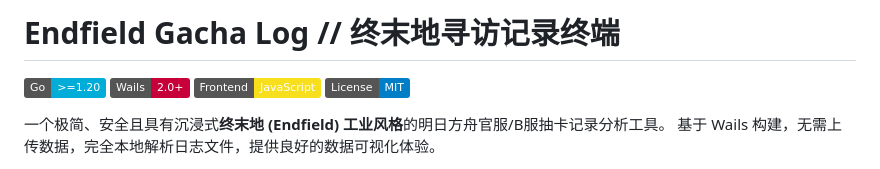
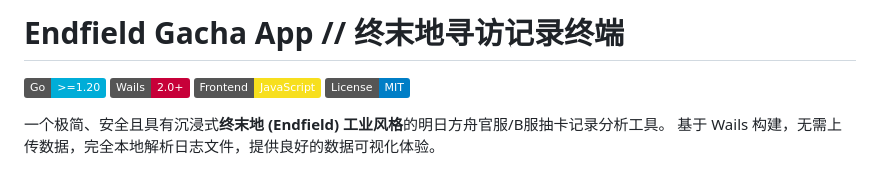
Before and after one commit to RoLingG/EndField_Gacha_App, a Markdown page: README.md, the part around the change. Drawn GitHub-style; badges without logos.

Commit message:
chore: 修改README.md

```diff
--- a/README.md
+++ b/README.md
@@ -1,4 +1,4 @@
-# Endfield Gacha Log // 终末地寻访记录终端
+# Endfield Gacha App // 终末地寻访记录终端
 
 [![Go Version](https://img.shields.io/badge/Go-%3E%3D1.20-00ADD8.svg)](https://go.dev) ![Wails](https://img.shields.io/badge/Wails-2.0+-C70039.svg) [![Frontend](https://img.shields.io/badge/Frontend-JavaScript-F7DF1E.svg)](https://developer.mozilla.org/en-US/docs/Web/JavaScript) [![License](https://img.shields.io/badge/License-MIT-blue.svg)](LICENSE)
 
```
